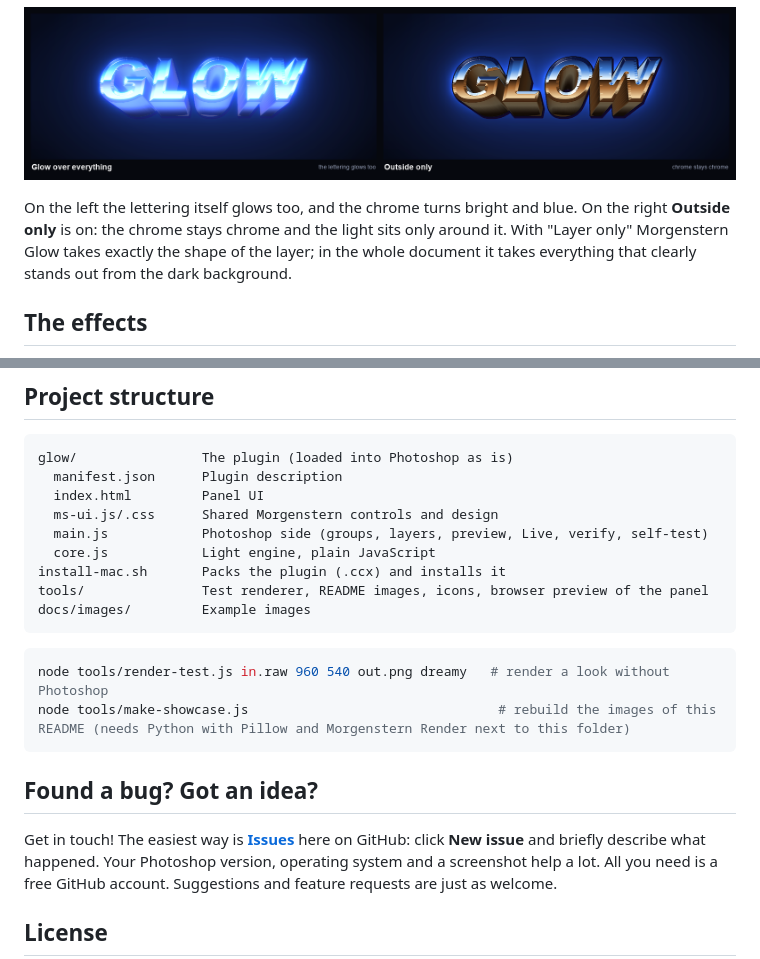
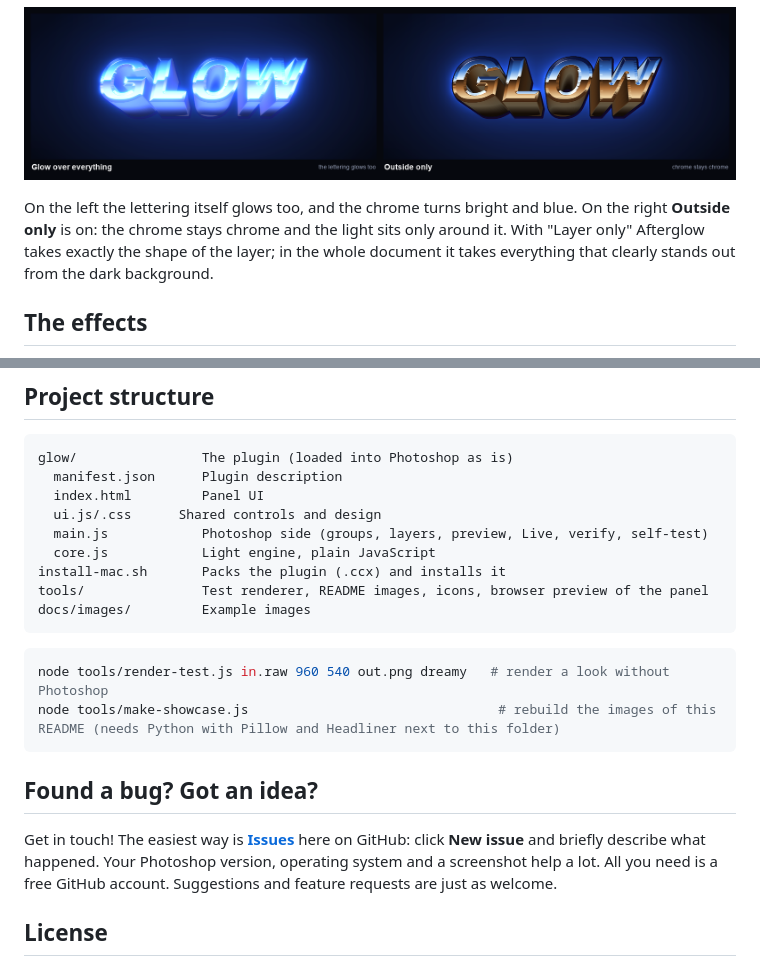
Before and after one commit to M0rgenst3rn/afterglow, a Markdown page: README.md, 2 parts joined by grey strips. Rendered like a GitHub page; pictures changed too: docs/images/aura.png.

````diff
--- a/README.md
+++ b/README.md
@@ -49,7 +49,7 @@ the panel show each look with your own document or layer.
 <p align="center"><img src="docs/images/aura.png" alt="Glow over everything and outside only compared"></p>
 
 On the left the lettering itself glows too, and the chrome turns bright and blue. On the right **Outside only**
-is on: the chrome stays chrome and the light sits only around it. With "Layer only" Morgenstern Glow takes
+is on: the chrome stays chrome and the light sits only around it. With "Layer only" Afterglow takes
 exactly the shape of the layer; in the whole document it takes everything that clearly stands out from the
 dark background.
 
@@ -148,7 +148,7 @@ respected: whatever the mask hides doesn't glow. **Remove** puts the original ba
 glow/                The plugin (loaded into Photoshop as is)
   manifest.json      Plugin description
   index.html         Panel UI
-  ms-ui.js/.css      Shared Morgenstern controls and design
+  ui.js/.css      Shared controls and design
   main.js            Photoshop side (groups, layers, preview, Live, verify, self-test)
   core.js            Light engine, plain JavaScript
 install-mac.sh       Packs the plugin (.ccx) and installs it
@@ -158,7 +158,7 @@ docs/images/         Example images
 
 ```bash
 node tools/render-test.js in.raw 960 540 out.png dreamy   # render a look without Photoshop
-node tools/make-showcase.js                                # rebuild the images of this README (needs Python with Pillow and Morgenstern Render next to this folder)
+node tools/make-showcase.js                                # rebuild the images of this README (needs Python with Pillow and Headliner next to this folder)
 ```
 
 ## Found a bug? Got an idea?
````
Also changed, not shown: other parts of README.md (+12 -12 lines), docs/images/before-after.png, docs/images/effects.png, docs/images/falloff.png, docs/images/hero.png, 16 other files.
